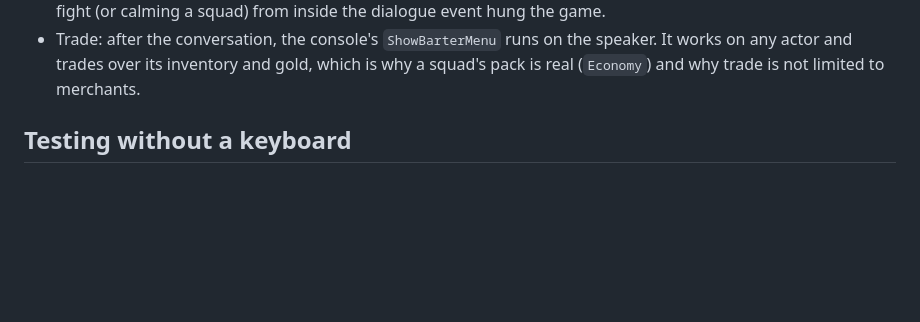
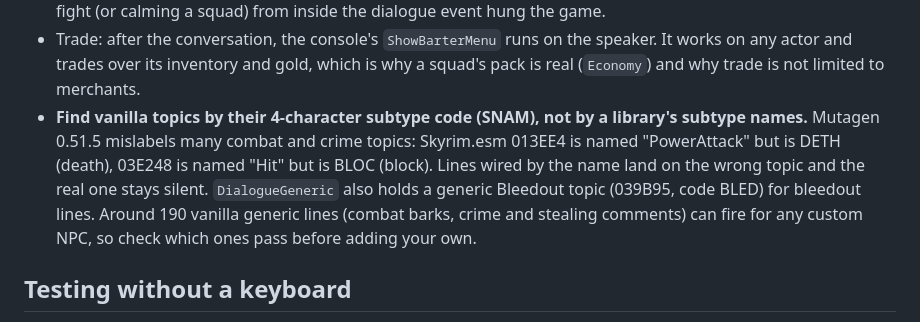
Before and after one commit to multipilled/skyrim-alife, a Markdown page: docs/CONVERSATIONS.md, the part around the change. GitHub-like rendering; blank space fills up the shorter version.

Commit message:
docs: find vanilla topics by SNAM code, not subtype names (Mutagen 0.51.5 mislabels them)

```diff
--- a/docs/CONVERSATIONS.md
+++ b/docs/CONVERSATIONS.md
@@ -37,6 +37,11 @@ without anyone having been refused.
   squad) from inside the dialogue event hung the game.
 - Trade: after the conversation, the console's `ShowBarterMenu` runs on the speaker. It works on any actor and trades over its
   inventory and gold, which is why a squad's pack is real (`Economy`) and why trade is not limited to merchants.
+- **Find vanilla topics by their 4-character subtype code (SNAM), not by a library's subtype names.** Mutagen 0.51.5 mislabels
+  many combat and crime topics: Skyrim.esm 013EE4 is named "PowerAttack" but is DETH (death), 03E248 is named "Hit" but is
+  BLOC (block). Lines wired by the name land on the wrong topic and the real one stays silent. `DialogueGeneric` also holds a
+  generic Bleedout topic (039B95, code BLED) for bleedout lines. Around 190 vanilla generic lines (combat barks, crime and
+  stealing comments) can fire for any custom NPC, so check which ones pass before adding your own.
 
 ## Testing without a keyboard
 
```
